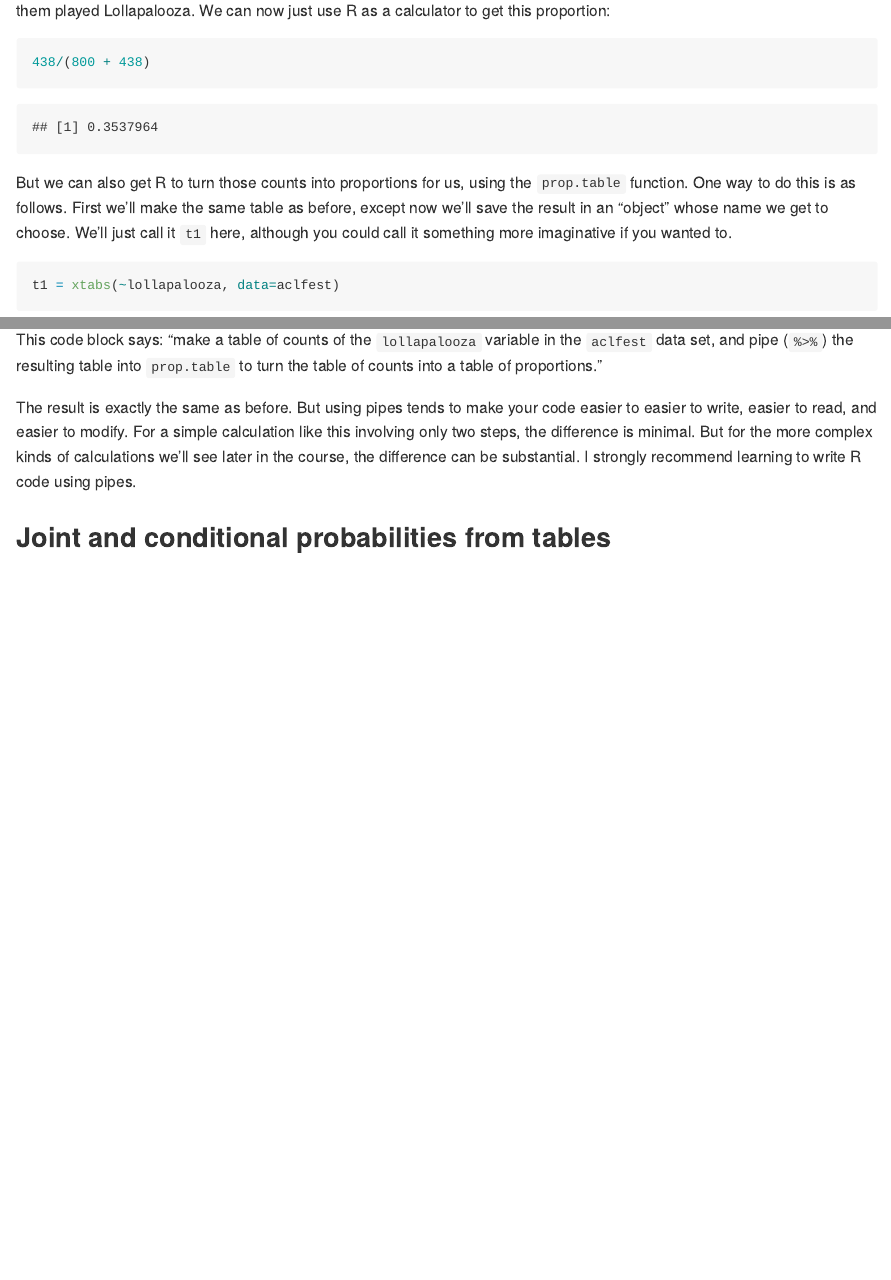
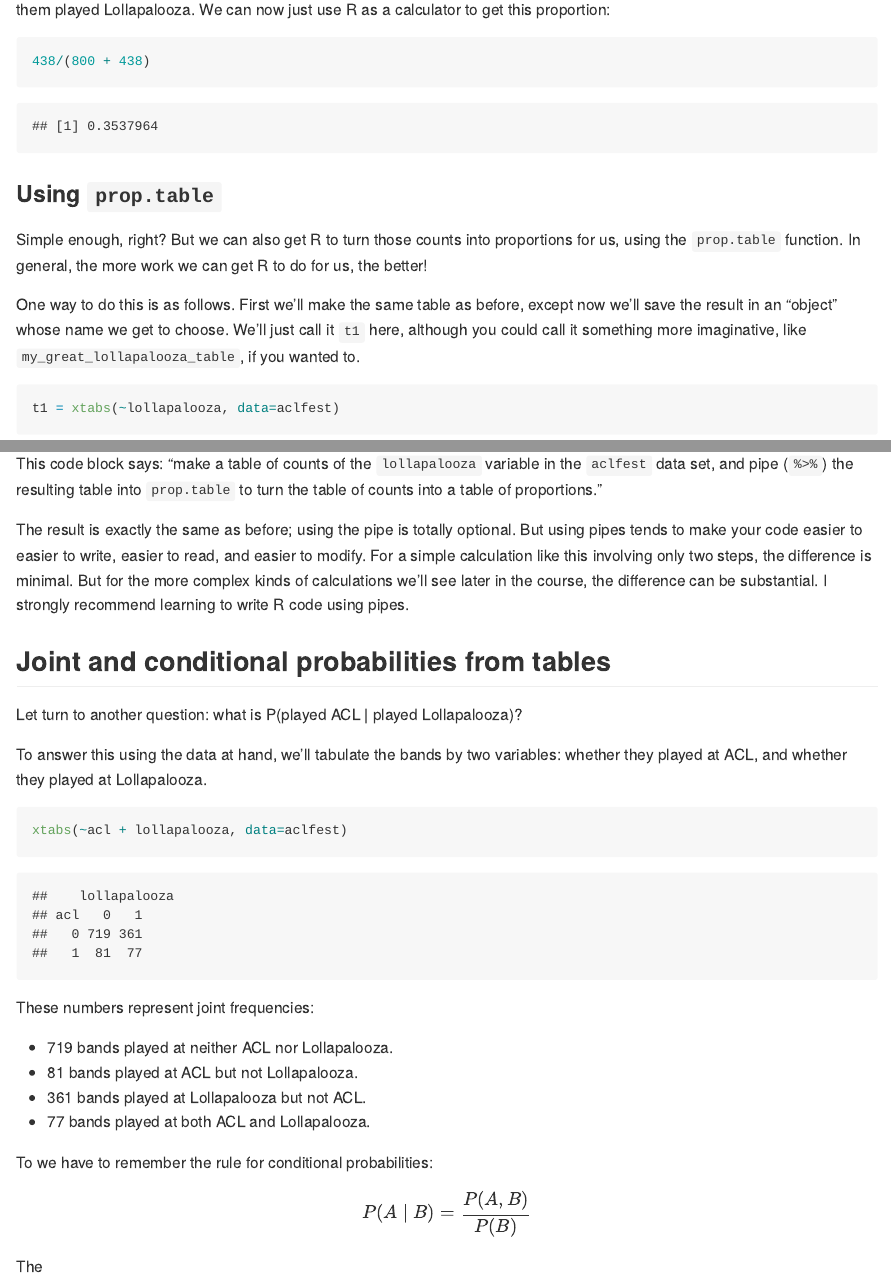
Before and after one commit to ravgotrasahil/ravgotrasahil-github.io, an R Markdown document (teaching/learnR/tables/tables.Rmd): the page in a window 1100 px wide, from 2240 px down, and a second part further down, joined at a grey line. Rendered offline with R 4.5, knitr and Pandoc, with nearby package versions.

Commit message:
tex working?

````diff
--- a/teaching/learnR/tables/tables.Rmd
+++ b/teaching/learnR/tables/tables.Rmd
@@ -73,7 +74,11 @@ OK, back to the table.  Remember that 1 means yes and 0 means no.  So of the 123
 438/(800 + 438)
 ```
 
-But we can also get R to turn those counts into proportions for us, using the `prop.table` function.  One way to do this is as follows.  First we'll make the same table as before, except now we'll save the result in an "object" whose name we get to choose.  We'll just call it `t1` here, although you could call it something more imaginative if you wanted to.
+### Using `prop.table`
+
+Simple enough, right?  But we can also get R to turn those counts into proportions for us, using the `prop.table` function.  In general, the more work we can get R to do for us, the better!
+
+One way to do this is as follows.  First we'll make the same table as before, except now we'll save the result in an "object" whose name we get to choose.  We'll just call it `t1` here, although you could call it something more imaginative, like `my_great_lollapalooza_table`, if you wanted to.
 
 ```{r}
 t1 = xtabs(~lollapalooza, data=aclfest)
@@ -102,54 +107,31 @@ xtabs(~lollapalooza, data=aclfest) %>%
 
 This code block says: "make a table of counts of the `lollapalooza` variable in the `aclfest` data set, and pipe (`%>%`) the resulting table into `prop.table` to turn the table of counts into a table of proportions."
 
-The result is exactly the same as before.  But using pipes tends to make your code easier to easier to write, easier to read, and easier to modify.  For a simple calculation like this involving only two steps, the difference is minimal.  But for the more complex kinds of calculations we'll see later in the course, the difference can be substantial.  I strongly recommend learning to write R code using pipes.
+The result is exactly the same as before; using the pipe is totally optional.  But using pipes tends to make your code easier to easier to write, easier to read, and easier to modify.  For a simple calculation like this involving only two steps, the difference is minimal.  But for the more complex kinds of calculations we'll see later in the course, the difference can be substantial.  I strongly recommend learning to write R code using pipes.
 
 
 ## Joint and conditional probabilities from tables
 
 
-<!-- # Q2: what is P(played ACL | played Lollapalooza)? -->
-<!-- # A: cross tabulate the data by both festivals -->
-<!-- xtabs(~acl + lollapalooza, data=aclfest) -->
+Let turn to another question: what is P(played ACL | played Lollapalooza)?
 
-<!-- # As before, we can treat R just like a calculator... -->
+To answer this using the data at hand, we'll tabulate the bands by two variables: whether they played at ACL, and whether they played at Lollapalooza.
 
-<!-- # how many bands played lollapalooza? -->
-<!-- # (we actually knew this from the previosu calculuation, -->
-<!-- # but pretend we didn't.) -->
-<!-- 77+361 -->
+```{r}
+xtabs(~acl + lollapalooza, data=aclfest)
+```
 
-<!-- # of those 438 bands, how many also played ACL? -->
-<!-- 77/438 -->
+These numbers represent joint frequencies:
 
-<!-- # save the table in an "object" whose name we get to choose. -->
-<!-- t2 = xtabs(~acl + lollapalooza, data=aclfest) -->
-<!-- my_table -->
+- 719 bands played at neither ACL nor Lollapalooza.
+- 81 bands played at ACL but not Lollapalooza.
+- 361 bands played at Lollapalooza but not ACL.
+- 77 bands played at both ACL and Lollapalooza.
 
-<!-- # Turn counts into proportions. -->
-<!-- # This makes the whole table sum to 1. -->
-<!-- prop.table(my_table) -->
+To we have to remember the rule for conditional probabilities:
 
-<!-- # It's often easier to organize your steps using "pipes". -->
-<!-- # Here we "pipe" the table of counts into the "prop.table" function -->
-<!-- xtabs(~acl + lollapalooza, data=aclfest) %>% -->
-<!--   prop.table -->
+$$
+P(A \mid B) = \frac{{P(A,B)}}{P(B)}
+$$
 
-<!-- # You can add further steps in the pipeline. -->
-<!-- # For example, "addmargins" adds the sum of each row and column. -->
-<!-- xtabs(~acl + lollapalooza, data=aclfest) %>% -->
-<!--   prop.table %>% -->
-<!--   addmargins -->
-
-<!-- # We can add an optional "flag" to prop.table to get conditional probabilities. -->
-<!-- # Here we condition on the second variable (margin=2), which is lollapalooza. -->
-<!-- # This makes the columns sum to 1. -->
-<!-- xtabs(~acl + lollapalooza, data=aclfest) %>% -->
-<!--   prop.table(margin=2) -->
-<!-- # Concusion: P(ACL = 1 | Loll = 1) = 0.176 -->
-<!-- # This is exactly what we calculated "by hand." -->
-
-<!-- # Add a step in the pipeline to round to three decimal places. -->
-<!-- xtabs(~acl + lollapalooza, data=aclfest) %>% -->
-<!--   prop.table(margin=2) %>% -->
-<!--   round(3) -->
+The
````
Also changed, not shown: teaching/learnR/tables/tables.md, teaching/learnR/tables/tables.Rmd (11 more changed lines).
